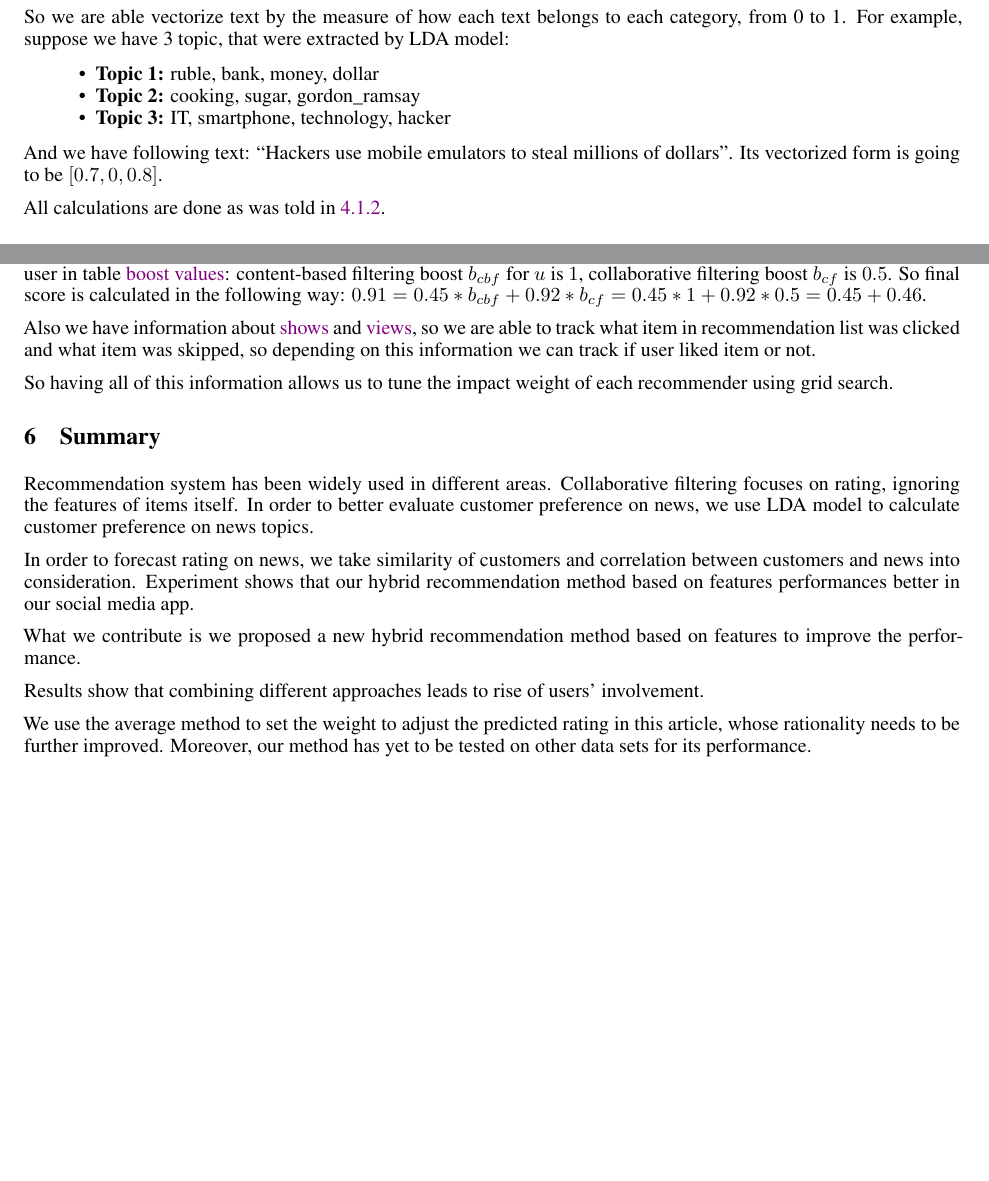
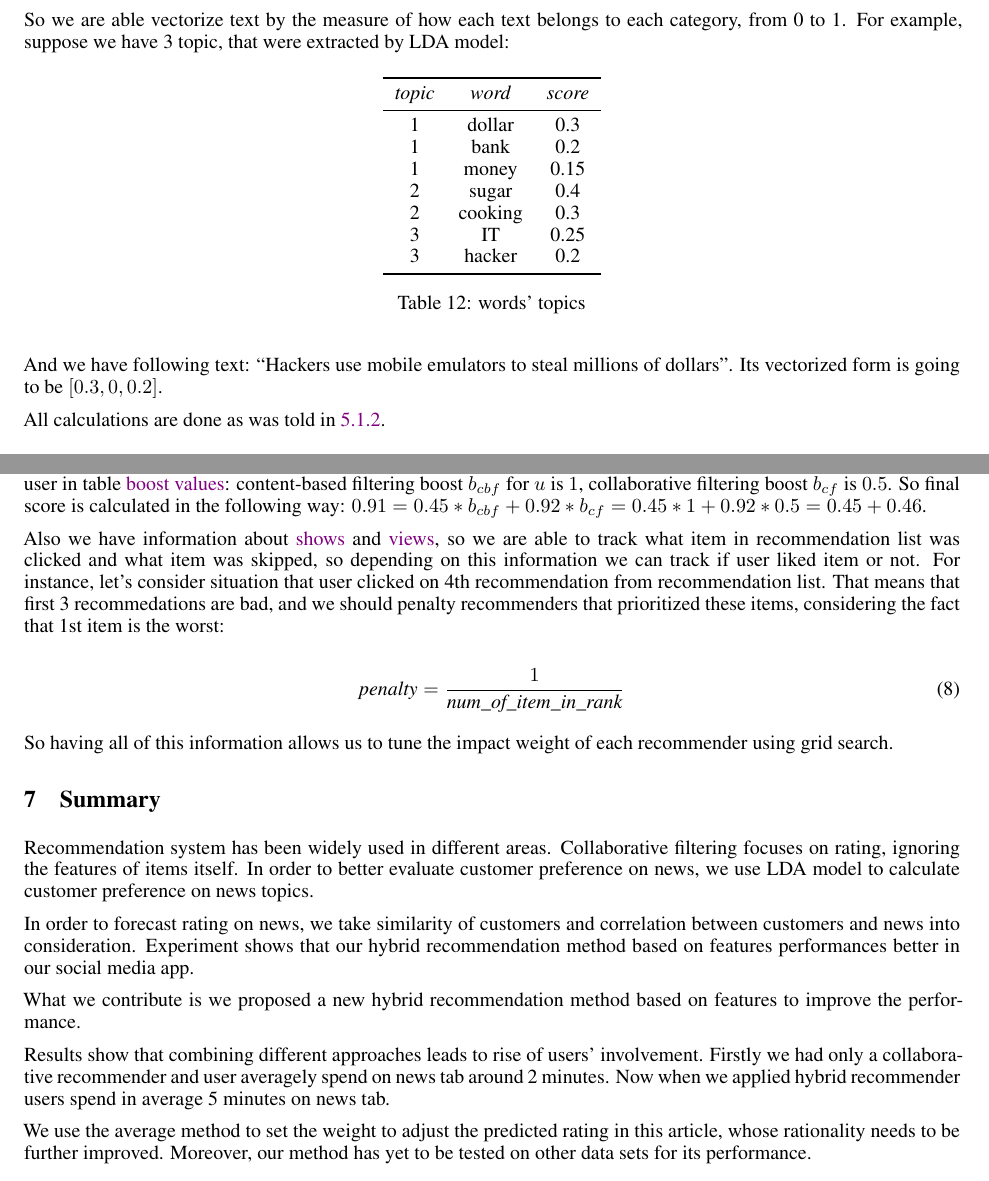
Before and after one commit to SmirnovAlexander/RecommenderSystemPaper, a LaTeX paper (paper/paper.tex): two parts of pages 8 and 9 of 10, joined at a grey line, cut so that both start at the same text, the shorter picture padded with empty space. The pictures show the PDF file paper/paper.pdf that the author committed with the source.

Commit message:
finished paper

```diff
--- a/paper/paper.tex
+++ b/paper/paper.tex
@@ -567,13 +585,28 @@ For Content-based filtering we should somehow vectorize news items and represent
 So we are able vectorize text by the measure of how each text belongs to each category, from 0 to 1.
 For example, suppose we have 3 topic, that were extracted by LDA model:
 
-\begin{itemize}
-    \item \textbf{Topic 1:} ruble, bank, money, dollar
-    \item \textbf{Topic 2:} cooking, sugar, gordon\_ramsay
-    \item \textbf{Topic 3:} IT, smartphone, technology, hacker
-\end{itemize}
+\begin{table}[h]
+\centering
+% \resizebox{\textwidth}{!}{%
+\begin{tabular}{ccc}
+    \toprule
+\textit{topic} & \textit{word} & \textit{score} \\
+    \midrule
+1 & dollar & 0.3 \\
+1 & bank & 0.2 \\
+1 & money & 0.15 \\
+2 & sugar & 0.4 \\
+2 & cooking & 0.3 \\
+3 & IT & 0.25 \\
+3 & hacker & 0.2 \\
+\bottomrule
+\end{tabular}%
+% }
+\caption{words' topics}
+\label{tab:words_topics}
+\end{table}
 
-And we have following text: ``Hackers use mobile emulators to steal millions of dollars''. Its vectorized form is going to be $[0.7, 0, 0.8]$.
+And we have following text: ``Hackers use mobile emulators to steal millions of dollars''. Its vectorized form is going to be $[0.3, 0, 0.2]$.
 
 All calculations are done as was told in \ref{content}.
 
@@ -638,7 +674,13 @@ where $\textit{weight}_k$ is the weight of last viewed vector. Weight is bigger
 
     To illustrate score calculation of recommendations, take a look at 1st row of table \hyperref[tab:recommendation_logs]{recommendations' logs}. We see recommendation $r = \{(2, 0.91), (1, 0.74), (3, 0.23)\}$ for user $u = 2$, so we should find boost values for this particular user in table \hyperref[tab:boost_values]{boost values}: content-based filtering boost $b_{cbf}$ for $u$ is $1$, collaborative filtering boost $b_{cf}$ is $0.5$. So final score is calculated in the following way: $0.91 = 0.45 * b_{cbf} + 0.92 * b_{cf} = 0.45 * 1 + 0.92 * 0.5 = 0.45 + 0.46$.
 
-    Also we have information about \hyperref[tab:show]{shows} and \hyperref[tab:view]{views}, so we are able to track what item in recommendation list was clicked and what item was skipped, so depending on this information we can track if user liked item or not.
+    Also we have information about \hyperref[tab:show]{shows} and \hyperref[tab:view]{views}, so we are able to track what item in recommendation list was clicked and what item was skipped, so depending on this information we can track if user liked item or not. For instance, let's consider situation that user clicked on 4th recommendation from recommendation list. That means that first 3 recommedations are bad, and we should penalty recommenders that prioritized these items, considering the fact that 1st item is the worst:
+
+\begin{equation}
+    \textit{penalty} = \frac{1}{\textit{num\_of\_item\_in\_rank}}
+\end{equation}
+
+
 
     So having all of this information allows us to tune the impact weight of each recommender using grid search.
 
@@ -662,7 +704,7 @@ In order to forecast rating on news, we take similarity of customers and correla
 
 What we contribute is we proposed a new hybrid recommendation method based on features to improve the performance.
 
-Results show that combining different approaches leads to rise of users' involvement.
+Results show that combining different approaches leads to rise of users' involvement. Firstly we had only a collaborative recommender and user averagely spend on news tab around 2 minutes. Now when we applied hybrid recommender users spend in average 5 minutes on news tab.
 
 We use the average method to set the weight to adjust the predicted rating in this article, whose rationality needs to be further improved. Moreover, our method has yet to be tested on other data sets for its performance.
 
```
Also changed, not shown: paper/paper.pdf, paper/paper.tex (75 more changed lines).
